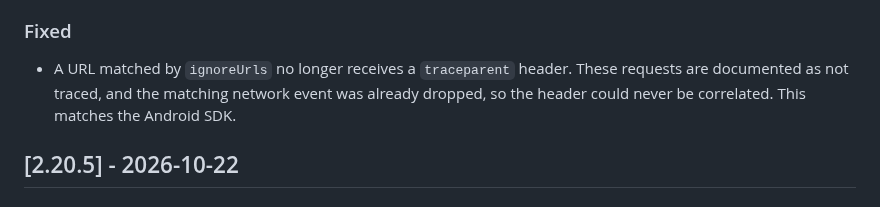
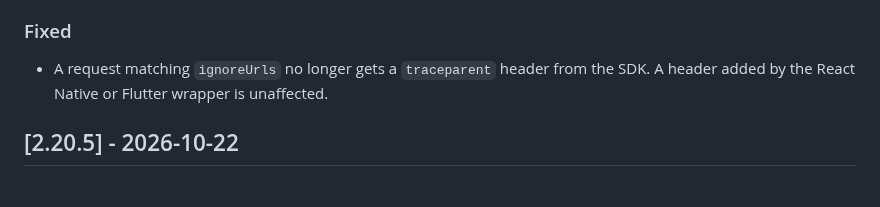
Before and after one commit to coralogix/cx-ios-sdk, a Markdown page: CHANGELOG.md, the part around the change. GitHub-like rendering.

Commit message:
docs: scope the ignoreUrls changelog entry to the native SDK
The entry claimed an ignored URL no longer receives a `traceparent` at
all. That is only true of the header this SDK injects: Flutter sets
`traceparent` in Dart before the request reaches our swizzle
(cx_dio_interceptor.dart, cx_http_client.dart), and the native merge
keeps an existing header, so an ignored URL on Flutter still carries one.

Also dropped the trailing rationale about correlation and Android parity.
A changelog entry records what changed for the reader, not why.

Co-Authored-By: Claude Opus 5 <noreply@anthropic.com>

```diff
--- a/CHANGELOG.md
+++ b/CHANGELOG.md
@@ -17,7 +17,7 @@ omitted; the focus here is user-facing behavior changes.
 - A sampled-out session now sends `traceparent` with the sampled flag cleared (`00`) on requests whose network event it does not report, where previously every request carried `01`. Requests instrumented by React Native or Flutter are unchanged, since the hybrid layer injects its own header.
 
 ### Fixed
-- A URL matched by `ignoreUrls` no longer receives a `traceparent` header. These requests are documented as not traced, and the matching network event was already dropped, so the header could never be correlated. This matches the Android SDK.
+- A request matching `ignoreUrls` no longer gets a `traceparent` header from the SDK. A header added by the React Native or Flutter wrapper is unaffected.
 
 ## [2.20.5] - 2026-10-22
 
```
